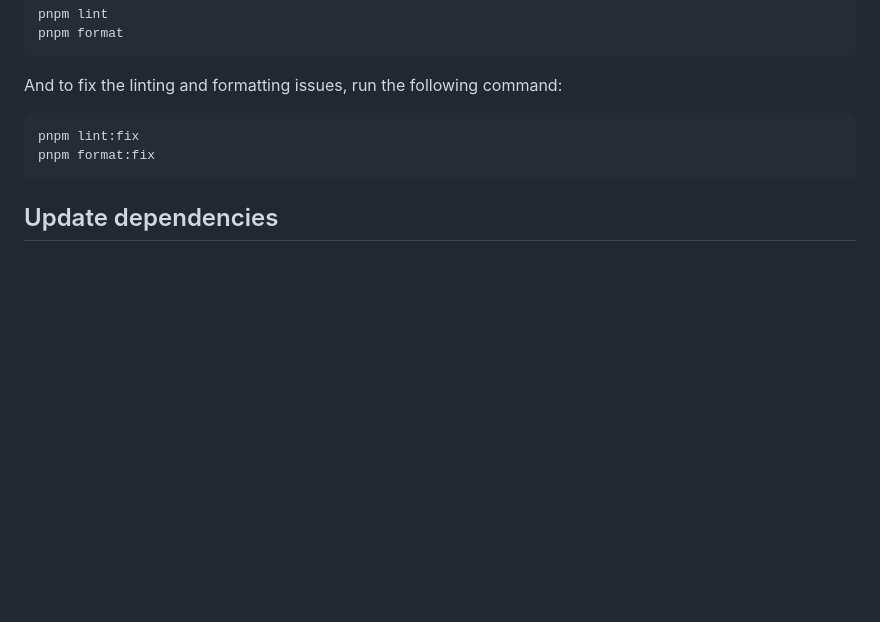
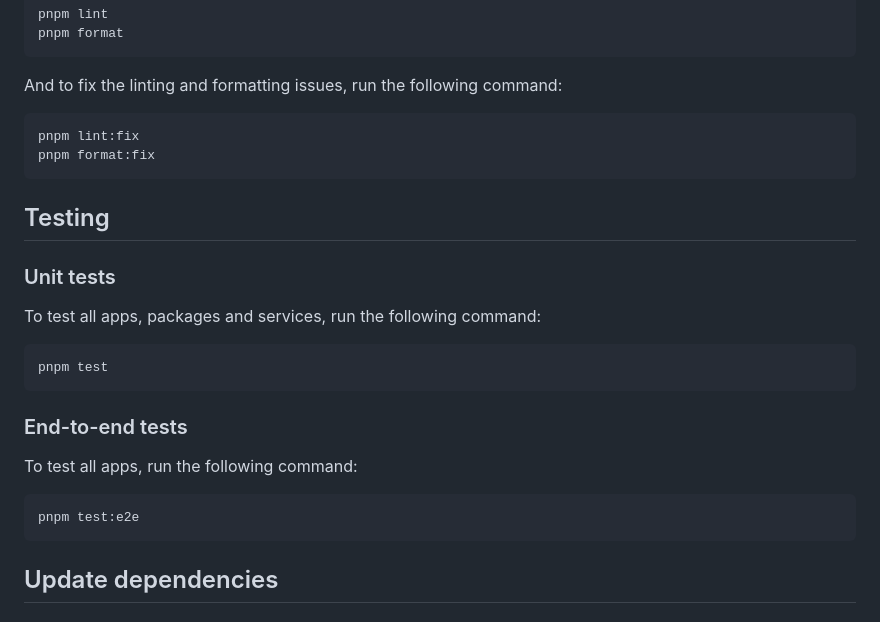
Before and after one commit to TitusKirch/saas-template, a Markdown page: README.md, the part around the change. Drawn GitHub-style; blank space fills up the shorter version.

Commit message:
feat: add docs for testing

````diff
--- a/README.md
+++ b/README.md
@@ -159,6 +159,24 @@ pnpm lint:fix
 pnpm format:fix
 ```
 
+## Testing
+
+### Unit tests
+
+To test all apps, packages and services, run the following command:
+
+```Shell
+pnpm test
+```
+
+### End-to-end tests
+
+To test all apps, run the following command:
+
+```Shell
+pnpm test:e2e
+```
+
 ## Update dependencies
 
 ### Node dependencies
````
